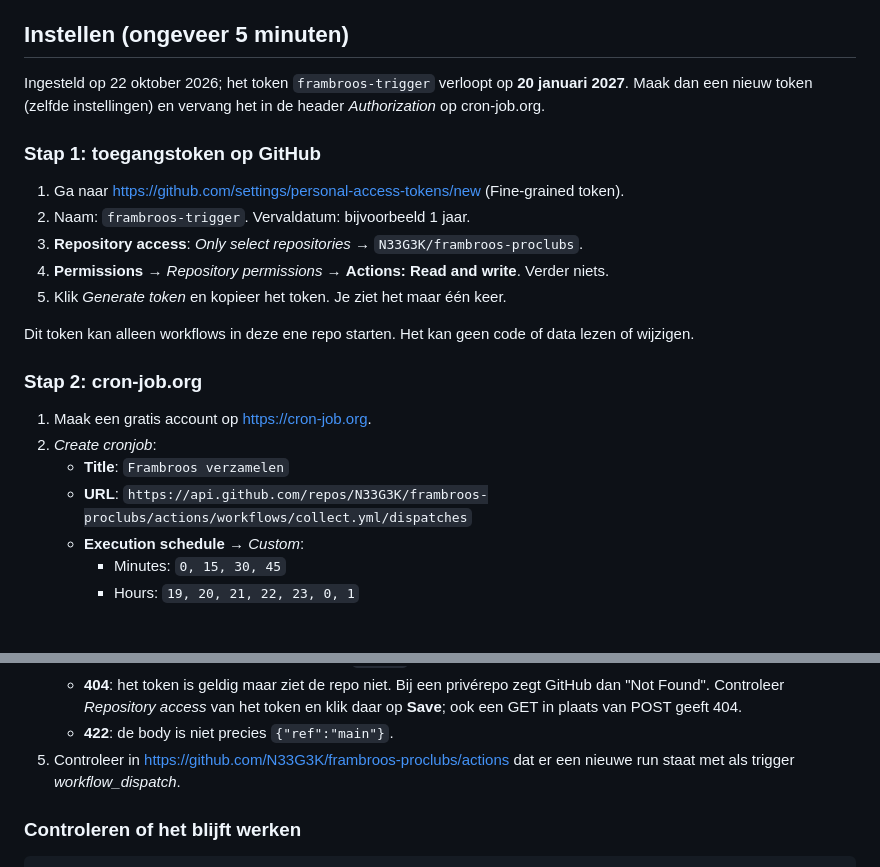
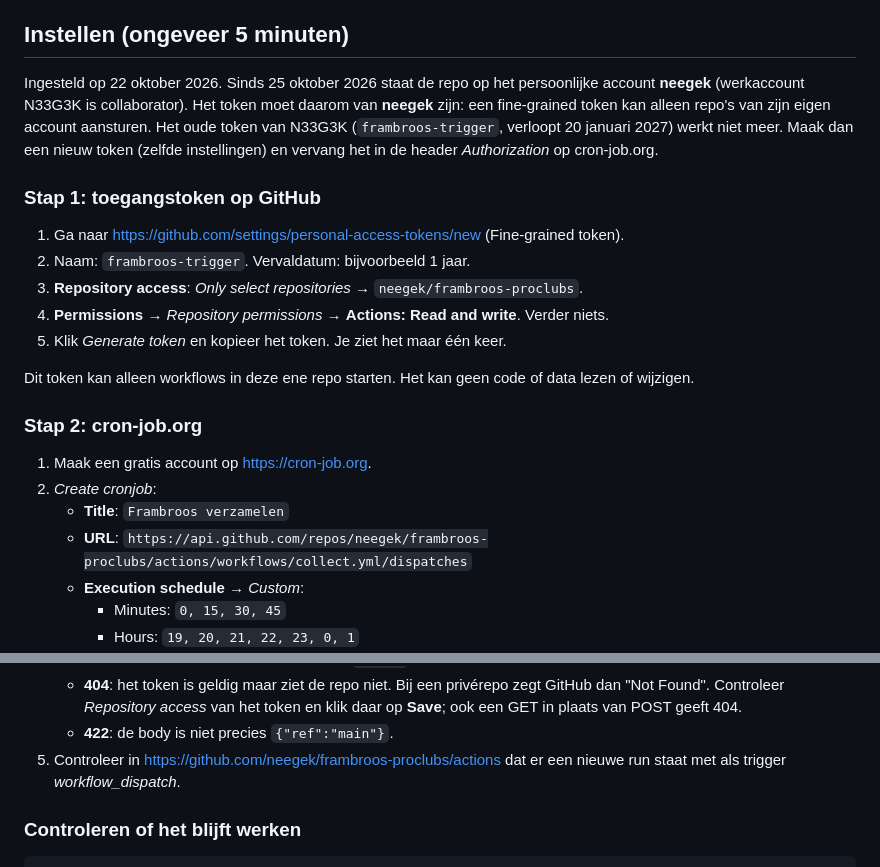
Before and after one commit to neegek/frambroos-proclubs, a Markdown page: docs/trigger.md, 2 parts joined by grey strips. Rendered like a GitHub page; blank space fills up the shorter version.

Commit message:
Repo verhuisd naar het persoonlijke account neegek; N33G3K blijft collaborator
Co-Authored-By: Claude Opus 5.5 <noreply@anthropic.com>

```diff
--- a/docs/trigger.md
+++ b/docs/trigger.md
@@ -25,14 +25,16 @@ heeft 2.000 minuten per maand.
 
 ## Instellen (ongeveer 5 minuten)
 
-Ingesteld op 22 oktober 2026; het token `frambroos-trigger` verloopt op **20 januari 2027**. Maak dan een nieuw token
+Ingesteld op 22 oktober 2026. Sinds 25 oktober 2026 staat de repo op het persoonlijke account **neegek** (werkaccount
+N33G3K is collaborator). Het token moet daarom van **neegek** zijn: een fine-grained token kan alleen repo's van zijn
+eigen account aansturen. Het oude token van N33G3K (`frambroos-trigger`, verloopt 20 januari 2027) werkt niet meer. Maak dan een nieuw token
 (zelfde instellingen) en vervang het in de header *Authorization* op cron-job.org.
 
 ### Stap 1: toegangstoken op GitHub
 
 1. Ga naar https://github.com/settings/personal-access-tokens/new (Fine-grained token).
 2. Naam: `frambroos-trigger`. Vervaldatum: bijvoorbeeld 1 jaar.
-3. **Repository access**: *Only select repositories* → `N33G3K/frambroos-proclubs`.
+3. **Repository access**: *Only select repositories* → `neegek/frambroos-proclubs`.
 4. **Permissions** → *Repository permissions* → **Actions: Read and write**. Verder niets.
 5. Klik *Generate token* en kopieer het token. Je ziet het maar één keer.
 
@@ -43,7 +45,7 @@ Dit token kan alleen workflows in deze ene repo starten. Het kan geen code of da
 1. Maak een gratis account op https://cron-job.org.
 2. *Create cronjob*:
    - **Title**: `Frambroos verzamelen`
-   - **URL**: `https://api.github.com/repos/N33G3K/frambroos-proclubs/actions/workflows/collect.yml/dispatches`
+   - **URL**: `https://api.github.com/repos/neegek/frambroos-proclubs/actions/workflows/collect.yml/dispatches`
    - **Execution schedule** → *Custom*:
      - Minutes: `0, 15, 30, 45`
      - Hours: `19, 20, 21, 22, 23, 0, 1`
@@ -62,7 +64,7 @@ Dit token kan alleen workflows in deze ene repo starten. Het kan geen code of da
    - **404**: het token is geldig maar ziet de repo niet. Bij een privérepo zegt GitHub dan "Not Found". Controleer
      *Repository access* van het token en klik daar op **Save**; ook een GET in plaats van POST geeft 404.
    - **422**: de body is niet precies `{"ref":"main"}`.
-5. Controleer in https://github.com/N33G3K/frambroos-proclubs/actions dat er een nieuwe run staat met
+5. Controleer in https://github.com/neegek/frambroos-proclubs/actions dat er een nieuwe run staat met
    als trigger *workflow_dispatch*.
 
 ### Controleren of het blijft werken
```
Also changed, not shown: CLAUDE.md (+3 -1 lines).
